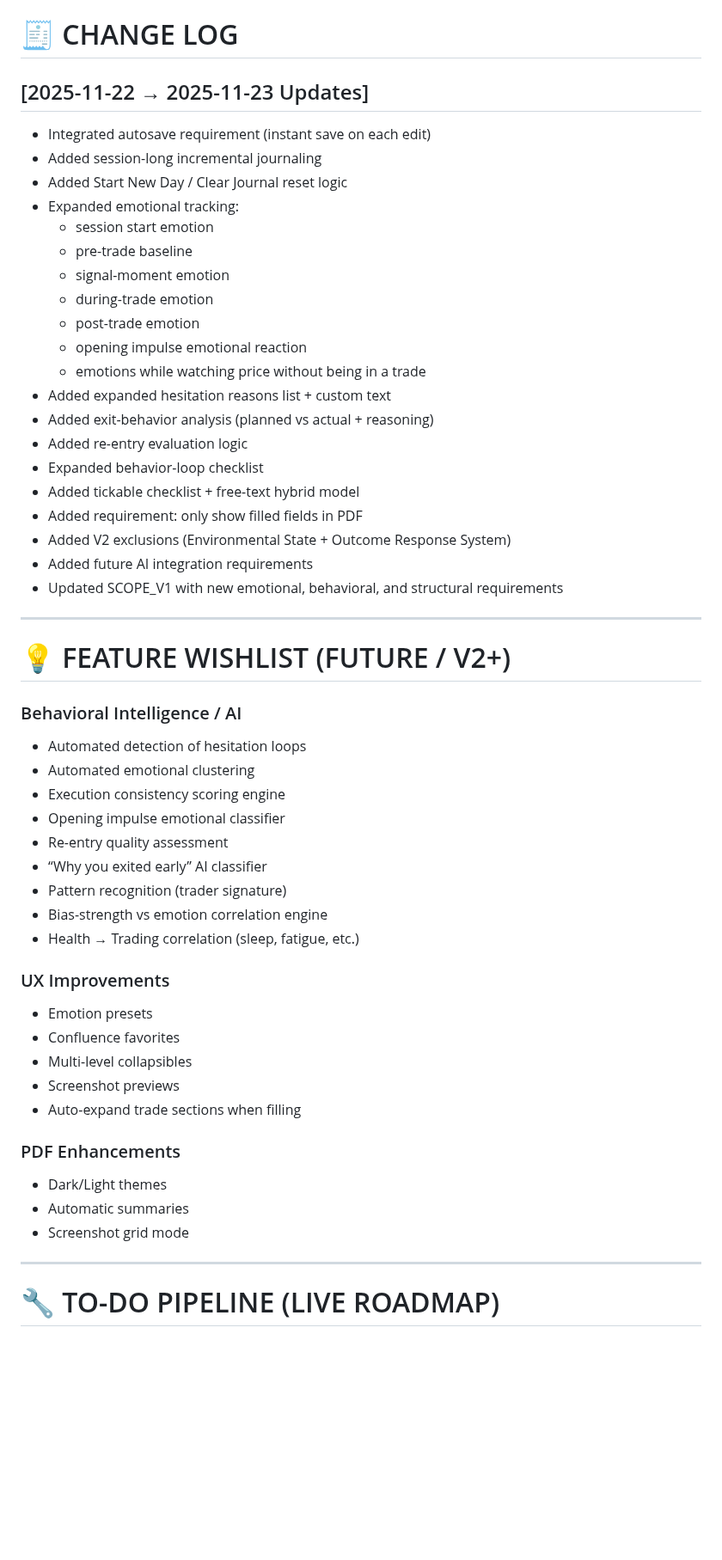
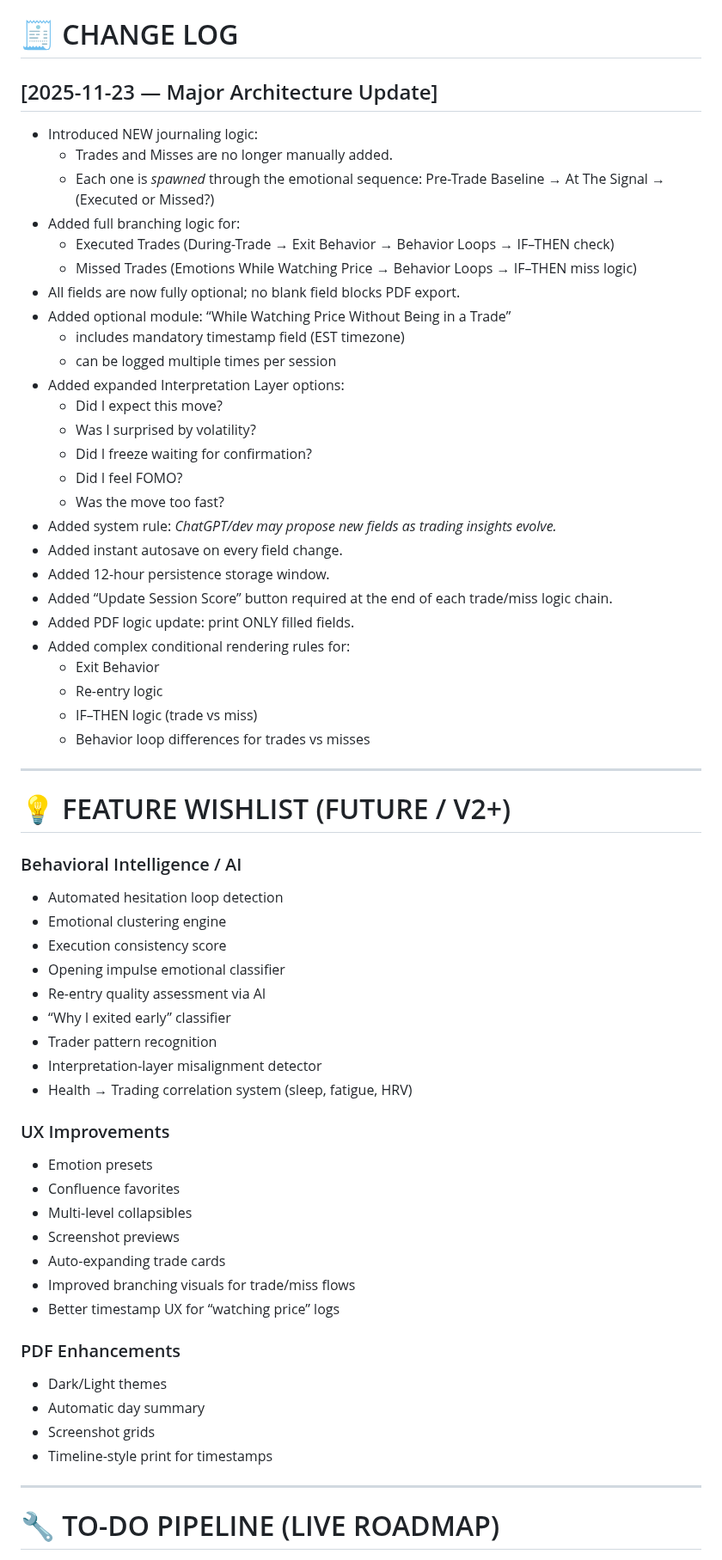
Before and after one commit to YAHABOT/trading-sop-v1, a Markdown page: PROJECT_TRACKING.md, the part around one of its changes. Shown at 86% size. GitHub-like rendering; blank space fills up the shorter version.

```diff
--- a/PROJECT_TRACKING.md
+++ b/PROJECT_TRACKING.md
@@ -11,54 +11,64 @@ Everything in one place.
 
 # 🧾 CHANGE LOG
 
-## [2025-11-22 → 2025-11-23 Updates]
-- Integrated autosave requirement (instant save on each edit)
-- Added session-long incremental journaling
-- Added Start New Day / Clear Journal reset logic
-- Expanded emotional tracking:
-  - session start emotion
-  - pre-trade baseline
-  - signal-moment emotion
-  - during-trade emotion
-  - post-trade emotion
-  - opening impulse emotional reaction
-  - emotions while watching price without being in a trade
-- Added expanded hesitation reasons list + custom text
-- Added exit-behavior analysis (planned vs actual + reasoning)
-- Added re-entry evaluation logic
-- Expanded behavior-loop checklist
-- Added tickable checklist + free-text hybrid model
-- Added requirement: only show filled fields in PDF
-- Added V2 exclusions (Environmental State + Outcome Response System)
-- Added future AI integration requirements
-- Updated SCOPE_V1 with new emotional, behavioral, and structural requirements
+## [2025-11-23 — Major Architecture Update]
+- Introduced NEW journaling logic:
+  - Trades and Misses are no longer manually added.
+  - Each one is *spawned* through the emotional sequence:
+      Pre-Trade Baseline → At The Signal → (Executed or Missed?)
+- Added full branching logic for:
+  - Executed Trades (During-Trade → Exit Behavior → Behavior Loops → IF–THEN check)
+  - Missed Trades (Emotions While Watching Price → Behavior Loops → IF–THEN miss logic)
+- All fields are now fully optional; no blank field blocks PDF export.
+- Added optional module: “While Watching Price Without Being in a Trade”
+  - includes mandatory timestamp field (EST timezone)
+  - can be logged multiple times per session
+- Added expanded Interpretation Layer options:
+  - Did I expect this move?
+  - Was I surprised by volatility?
+  - Did I freeze waiting for confirmation?
+  - Did I feel FOMO?
+  - Was the move too fast?
+- Added system rule: *ChatGPT/dev may propose new fields as trading insights evolve.*
+- Added instant autosave on every field change.
+- Added 12-hour persistence storage window.
+- Added “Update Session Score” button required at the end of each trade/miss logic chain.
+- Added PDF logic update: print ONLY filled fields.
+- Added complex conditional rendering rules for:
+  - Exit Behavior
+  - Re-entry logic
+  - IF–THEN logic (trade vs miss)
+  - Behavior loop differences for trades vs misses
 
 ---
 
 # 💡 FEATURE WISHLIST (FUTURE / V2+)
 
 ### Behavioral Intelligence / AI
-- Automated detection of hesitation loops
-- Automated emotional clustering
-- Execution consistency scoring engine
+- Automated hesitation loop detection
+- Emotional clustering engine
+- Execution consistency score
 - Opening impulse emotional classifier
-- Re-entry quality assessment
-- “Why you exited early” AI classifier
-- Pattern recognition (trader signature)
-- Bias-strength vs emotion correlation engine
-- Health → Trading correlation (sleep, fatigue, etc.)
+- Re-entry quality assessment via AI
+- “Why I exited early” classifier
+- Trader pattern recognition
+- Interpretation-layer misalignment detector
+- Health → Trading correlation system (sleep, fatigue, HRV)
 
 ### UX Improvements
 - Emotion presets
 - Confluence favorites
 - Multi-level collapsibles
 - Screenshot previews
-- Auto-expand trade sections when filling
+- Auto-expanding trade cards
+- Improved branching visuals for trade/miss flows
+- Better timestamp UX for “watching price” logs
 
 ### PDF Enhancements
 - Dark/Light themes
-- Automatic summaries
-- Screenshot grid mode
+- Automatic day summary
+- Screenshot grids
+- Timeline-style print for timestamps
 
 ---
 
```
Also changed, not shown: other parts of PROJECT_TRACKING.md (+46 -40 lines).
